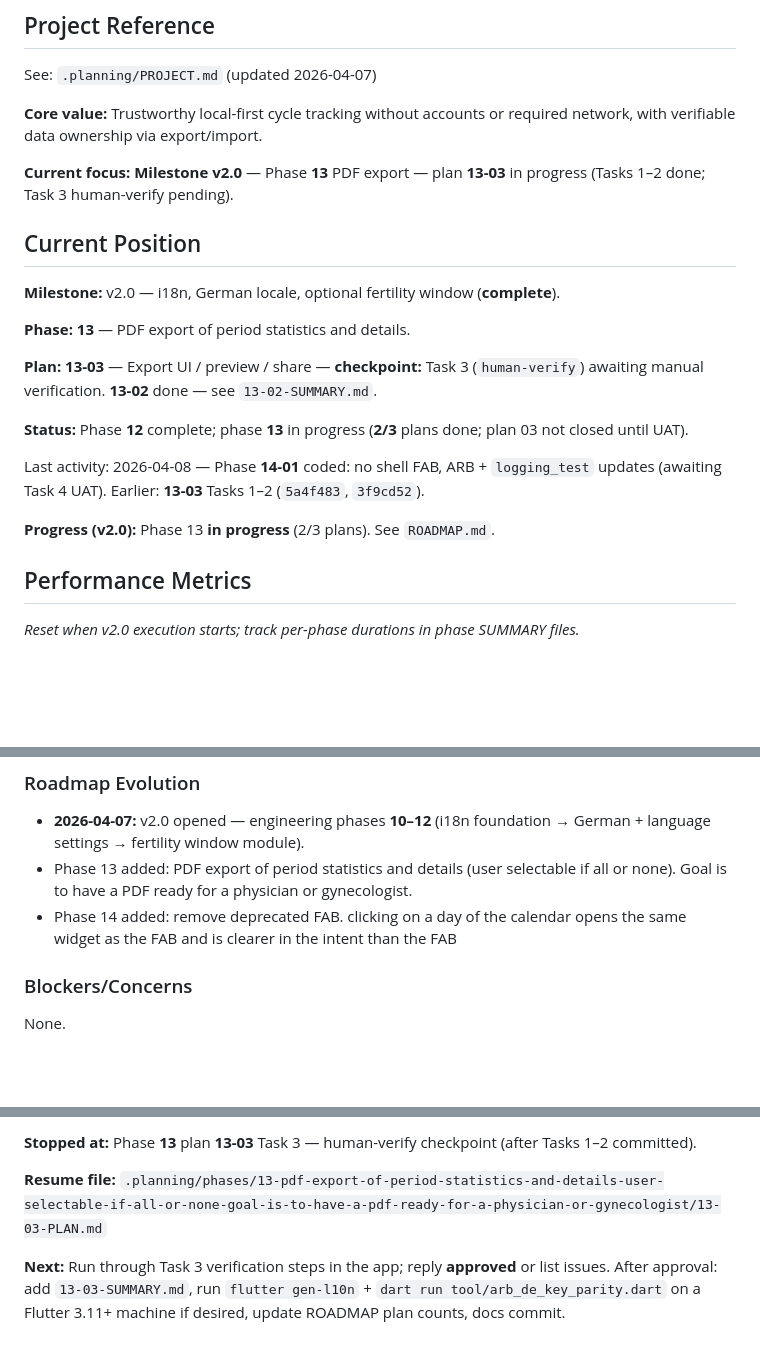
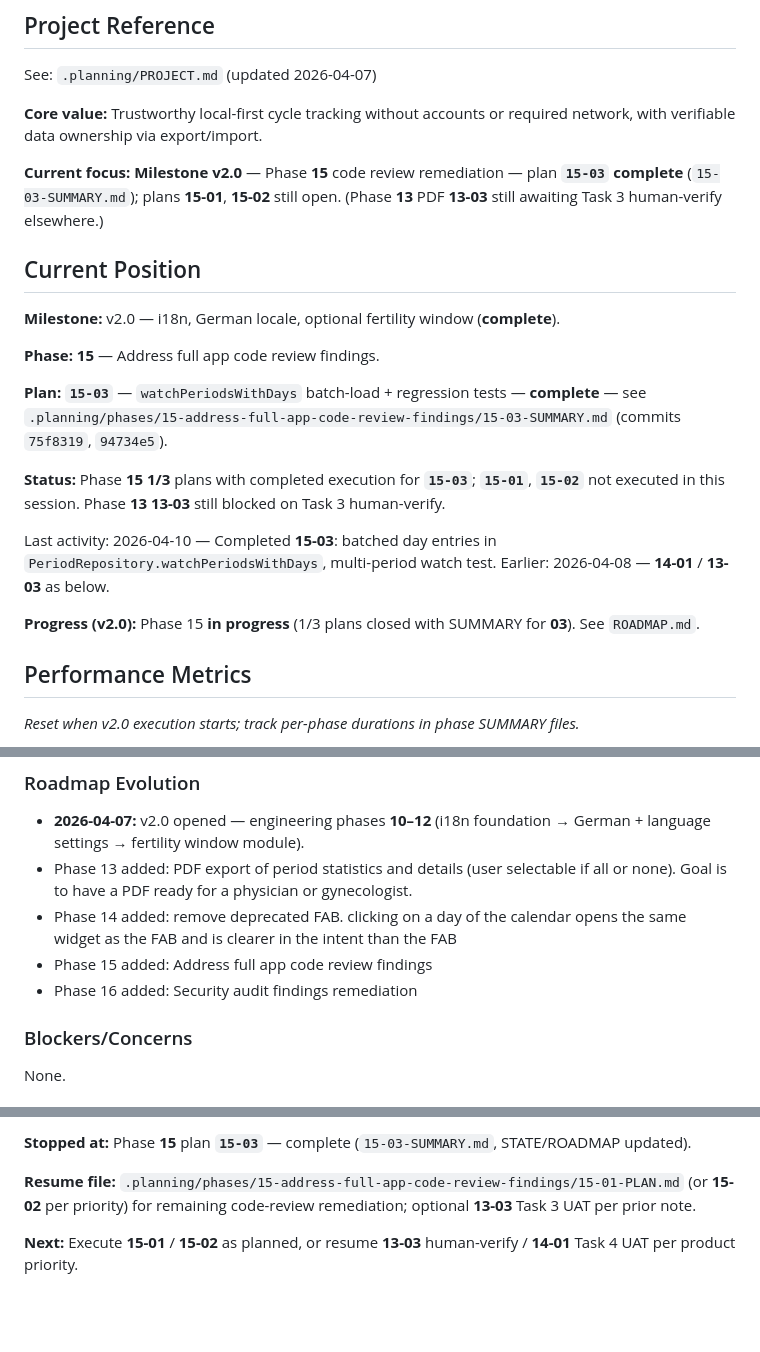
Before and after one commit to Sundypha/luma, a Markdown page: .planning/STATE.md, 3 parts joined by grey strips. Drawn GitHub-style; blank space fills up the shorter version.

```diff
--- a/.planning/STATE.md
+++ b/.planning/STATE.md
@@ -6,21 +6,21 @@ See: `.planning/PROJECT.md` (updated 2026-04-07)
 
 **Core value:** Trustworthy local-first cycle tracking without accounts or required network, with verifiable data ownership via export/import.
 
-**Current focus:** **Milestone v2.0** — Phase **13** PDF export — plan **13-03** in progress (Tasks 1–2 done; Task 3 human-verify pending).
+**Current focus:** **Milestone v2.0** — Phase **15** code review remediation — plan **`15-03` complete** (`15-03-SUMMARY.md`); plans **15-01**, **15-02** still open. (Phase **13** PDF **13-03** still awaiting Task 3 human-verify elsewhere.)
 
 ## Current Position
 
 **Milestone:** v2.0 — i18n, German locale, optional fertility window (**complete**).
 
-**Phase:** **13** — PDF export of period statistics and details.
+**Phase:** **15** — Address full app code review findings.
 
-**Plan:** **13-03** — Export UI / preview / share — **checkpoint:** Task 3 (`human-verify`) awaiting manual verification. **13-02** done — see `13-02-SUMMARY.md`.
+**Plan:** **`15-03`** — `watchPeriodsWithDays` batch-load + regression tests — **complete** — see `.planning/phases/15-address-full-app-code-review-findings/15-03-SUMMARY.md` (commits `75f8319`, `94734e5`).
 
-**Status:** Phase **12** complete; phase **13** in progress (**2/3** plans done; plan 03 not closed until UAT).
+**Status:** Phase **15** **1/3** plans with completed execution for **`15-03`**; **`15-01`**, **`15-02`** not executed in this session. Phase **13** **13-03** still blocked on Task 3 human-verify.
 
-Last activity: 2026-04-08 — Phase **14-01** coded: no shell FAB, ARB + `logging_test` updates (awaiting Task 4 UAT). Earlier: **13-03** Tasks 1–2 (`5a4f483`, `3f9cd52`).
+Last activity: 2026-04-10 — Completed **15-03**: batched day entries in `PeriodRepository.watchPeriodsWithDays`, multi-period watch test. Earlier: 2026-04-08 — **14-01** / **13-03** as below.
 
-**Progress (v2.0):** Phase 13 **in progress** (2/3 plans). See `ROADMAP.md`.
+**Progress (v2.0):** Phase 15 **in progress** (1/3 plans closed with SUMMARY for **03**). See `ROADMAP.md`.
 
 ## Performance Metrics
 
@@ -58,6 +60,8 @@ See `PROJECT.md` Key Decisions. v1 decisions and phase notes remain under `.plan
 - **2026-04-07:** v2.0 opened — engineering phases **10–12** (i18n foundation → German + language settings → fertility window module).
 - Phase 13 added: PDF export of period statistics and details (user selectable if all or none). Goal is to have a PDF ready for a physician or gynecologist.
 - Phase 14 added: remove deprecated FAB. clicking on a day of the calendar opens the same widget as the FAB and is clearer in the intent than the FAB
+- Phase 15 added: Address full app code review findings
+- Phase 16 added: Security audit findings remediation
 
 ### Blockers/Concerns
 
@@ -69,6 +73,6 @@ None.
 
-**Stopped at:** Phase **13** plan **13-03** Task 3 — human-verify checkpoint (after Tasks 1–2 committed).
+**Stopped at:** Phase **15** plan **`15-03`** — complete (`15-03-SUMMARY.md`, STATE/ROADMAP updated).
 
-**Resume file:** `.planning/phases/13-pdf-export-of-period-statistics-and-details-user-selectable-if-all-or-none-goal-is-to-have-a-pdf-ready-for-a-physician-or-gynecologist/13-03-PLAN.md`
+**Resume file:** `.planning/phases/15-address-full-app-code-review-findings/15-01-PLAN.md` (or **15-02** per priority) for remaining code-review remediation; optional **13-03** Task 3 UAT per prior note.
 
-**Next:** Run through Task 3 verification steps in the app; reply **approved** or list issues. After approval: add `13-03-SUMMARY.md`, run `flutter gen-l10n` + `dart run tool/arb_de_key_parity.dart` on a Flutter 3.11+ machine if desired, update ROADMAP plan counts, docs commit.
+**Next:** Execute **15-01** / **15-02** as planned, or resume **13-03** human-verify / **14-01** Task 4 UAT per product priority.
```
Also changed, not shown: other parts of .planning/STATE.md (+3 -1 lines), .planning/ROADMAP.md (+31 -1 lines), 1 other file.
